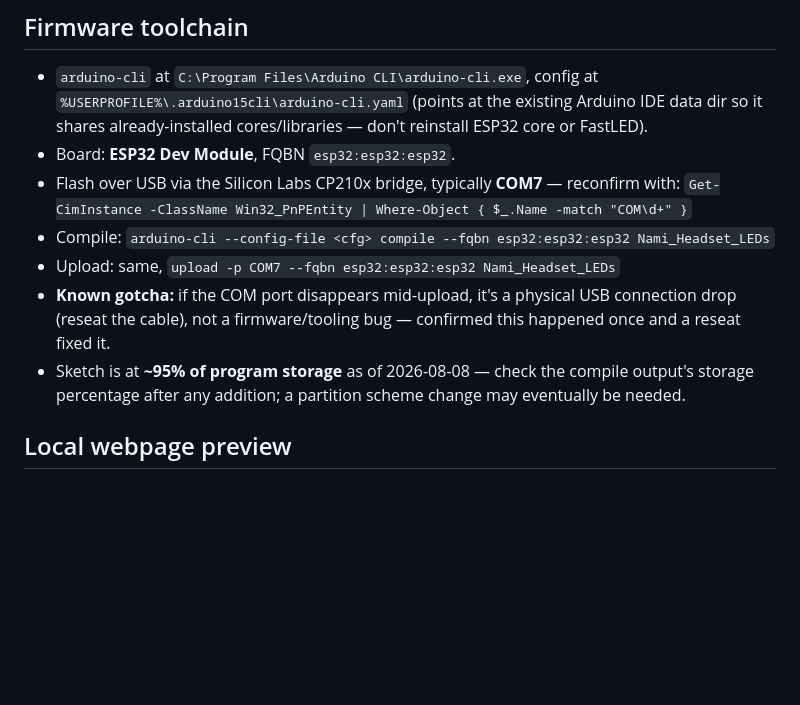
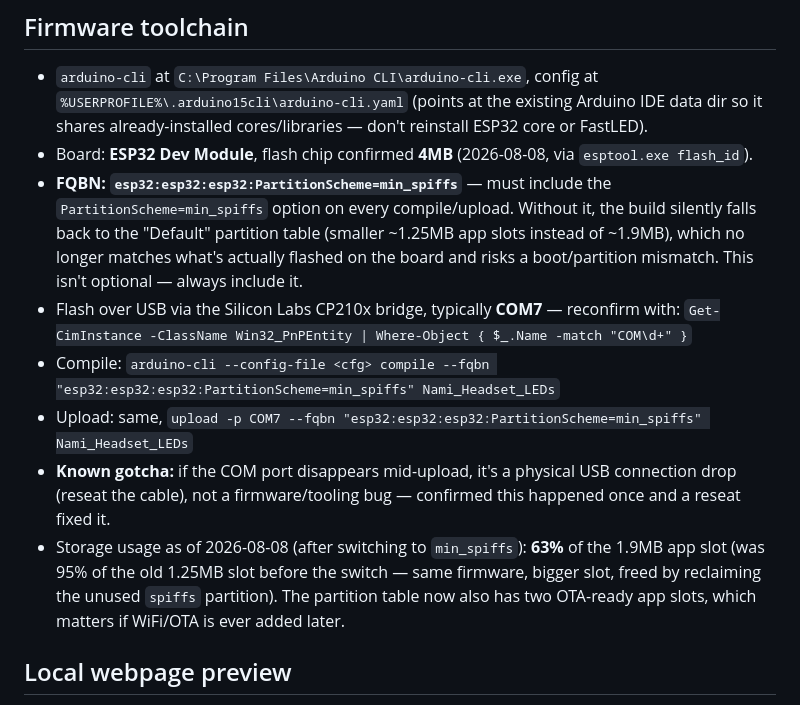
Before and after one commit to ekwan24/Nami-Headset---ESP32-LED-Web-Controller, a Markdown page: CLAUDE.md, the part around the change. GitHub-like rendering; blank space fills up the shorter version.

```diff
--- a/CLAUDE.md
+++ b/CLAUDE.md
@@ -24,13 +24,14 @@ An ESP32-based LED headset (cosplay use). 228 WS2812B LEDs (RingA 54 / Strip 120
 
 ## Firmware toolchain
 - `arduino-cli` at `C:\Program Files\Arduino CLI\arduino-cli.exe`, config at `%USERPROFILE%\.arduino15cli\arduino-cli.yaml` (points at the existing Arduino IDE data dir so it shares already-installed cores/libraries — don't reinstall ESP32 core or FastLED).
-- Board: **ESP32 Dev Module**, FQBN `esp32:esp32:esp32`.
+- Board: **ESP32 Dev Module**, flash chip confirmed **4MB** (2026-08-08, via `esptool.exe flash_id`).
+- **FQBN: `esp32:esp32:esp32:PartitionScheme=min_spiffs`** — must include the `PartitionScheme=min_spiffs` option on every compile/upload. Without it, the build silently falls back to the "Default" partition table (smaller ~1.25MB app slots instead of ~1.9MB), which no longer matches what's actually flashed on the board and risks a boot/partition mismatch. This isn't optional — always include it.
 - Flash over USB via the Silicon Labs CP210x bridge, typically **COM7** — reconfirm with:
   `Get-CimInstance -ClassName Win32_PnPEntity | Where-Object { $_.Name -match "COM\d+" }`
-- Compile: `arduino-cli --config-file <cfg> compile --fqbn esp32:esp32:esp32 Nami_Headset_LEDs`
-- Upload: same, `upload -p COM7 --fqbn esp32:esp32:esp32 Nami_Headset_LEDs`
+- Compile: `arduino-cli --config-file <cfg> compile --fqbn "esp32:esp32:esp32:PartitionScheme=min_spiffs" Nami_Headset_LEDs`
+- Upload: same, `upload -p COM7 --fqbn "esp32:esp32:esp32:PartitionScheme=min_spiffs" Nami_Headset_LEDs`
 - **Known gotcha:** if the COM port disappears mid-upload, it's a physical USB connection drop (reseat the cable), not a firmware/tooling bug — confirmed this happened once and a reseat fixed it.
-- Sketch is at **~95% of program storage** as of 2026-08-08 — check the compile output's storage percentage after any addition; a partition scheme change may eventually be needed.
+- Storage usage as of 2026-08-08 (after switching to `min_spiffs`): **63%** of the 1.9MB app slot (was 95% of the old 1.25MB slot before the switch — same firmware, bigger slot, freed by reclaiming the unused `spiffs` partition). The partition table now also has two OTA-ready app slots, which matters if WiFi/OTA is ever added later.
 
 ## Local webpage preview
 `.claude/launch.json` defines a `nami-webpage` server (`py -m http.server 5500`) for previewing the page in the Browser pane. Note this only lets you check UI/layout — Web Bluetooth won't actually pair with the real headset from a sandboxed/remote browser context, only from a real local Chrome (or Bluefy/WebBLE on iOS).
```
Also changed, not shown: Dev_Log.md (+10 -1 lines), 1 other file.
